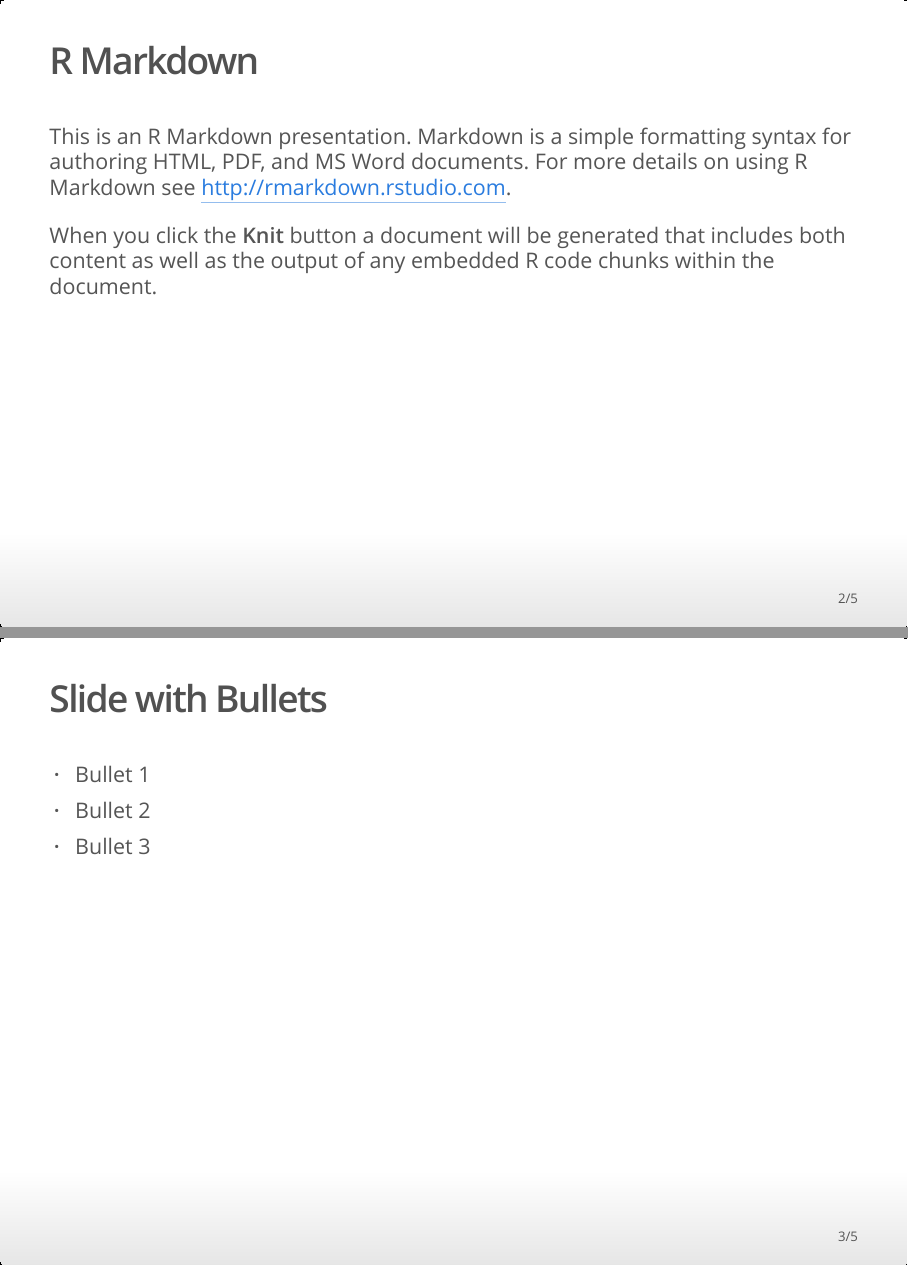
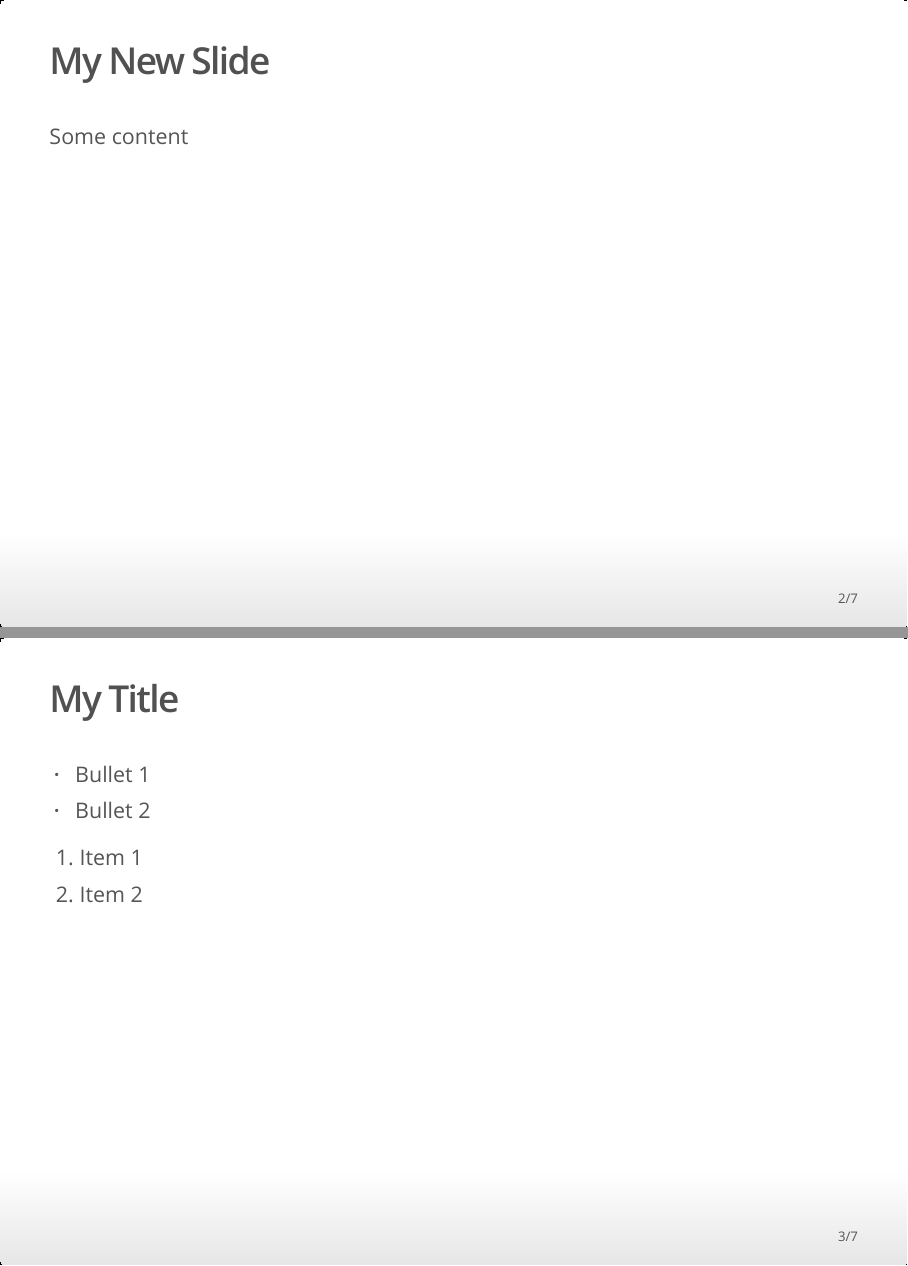
Before and after one commit to jacoblundeen/rMarkdown, an R Markdown document (Test_Presentation.Rmd): pages 2 and 3 of 5 before the commit and pages 2 and 3 of 7 after it, joined at a grey line. The pictures show the output file Test_Presentation.html that the author committed with the source, opened offline.

Commit message:
Updated README Added two new slides

````diff
--- a/Test_Presentation.Rmd
+++ b/Test_Presentation.Rmd
@@ -8,6 +8,20 @@ output: ioslides_presentation
 ```{r setup, include=FALSE}
 knitr::opts_chunk$set(echo = FALSE)
 ```
+
+## My New Slide
+Some content
+
+
+## My Title
+
+- Bullet 1
+- Bullet 2
+
+1. Item 1
+2. Item 2
+
+
 
 ## R Markdown
 
````
Also changed, not shown: README.md, Test_Presentation.html.
